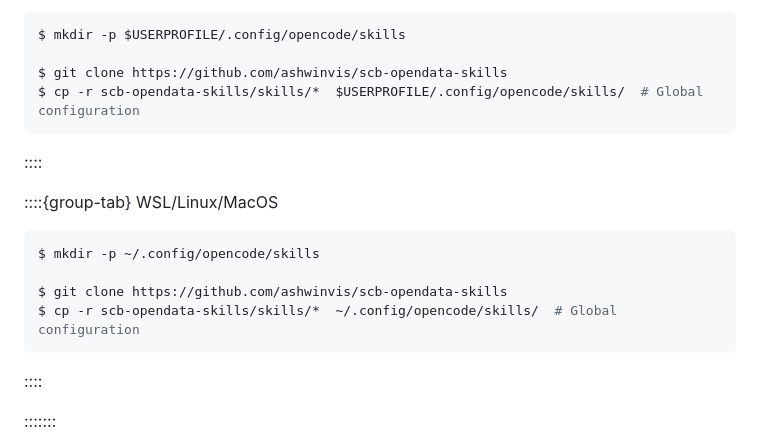
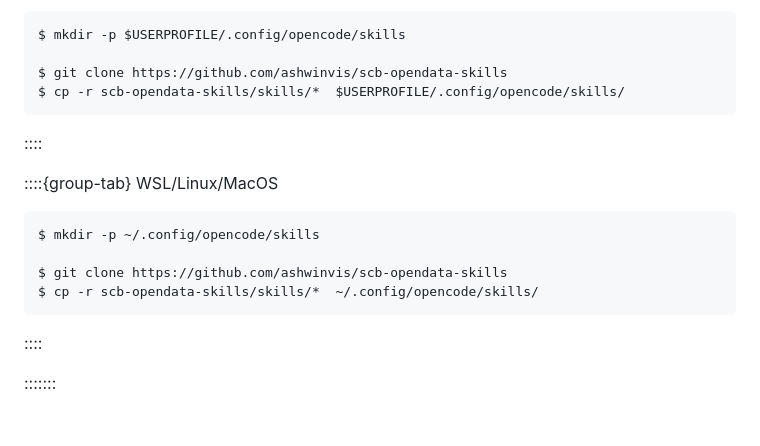
Before and after one commit to mimer-ai/hackathons, a Markdown page: content/2026-03-stockholm-ai/setup.md, the part around the change. GitHub-like rendering; blank space fills up the shorter version.

Commit message:
Remove comment from setup instructions

````diff
--- a/content/2026-03-stockholm-ai/setup.md
+++ b/content/2026-03-stockholm-ai/setup.md
@@ -138,7 +138,7 @@ Launch Git bash from the start menu. It should [look like this](https://gitforwi
 $ mkdir -p $USERPROFILE/.config/opencode/skills
 
 $ git clone https://github.com/ashwinvis/scb-opendata-skills
-$ cp -r scb-opendata-skills/skills/*  $USERPROFILE/.config/opencode/skills/  # Global configuration
+$ cp -r scb-opendata-skills/skills/*  $USERPROFILE/.config/opencode/skills/
 ```
 ::::
 
@@ -147,7 +147,7 @@ $ cp -r scb-opendata-skills/skills/*  $USERPROFILE/.config/opencode/skills/  # G
 $ mkdir -p ~/.config/opencode/skills
 
 $ git clone https://github.com/ashwinvis/scb-opendata-skills
-$ cp -r scb-opendata-skills/skills/*  ~/.config/opencode/skills/  # Global configuration
+$ cp -r scb-opendata-skills/skills/*  ~/.config/opencode/skills/
 ```
 ::::
 
````
